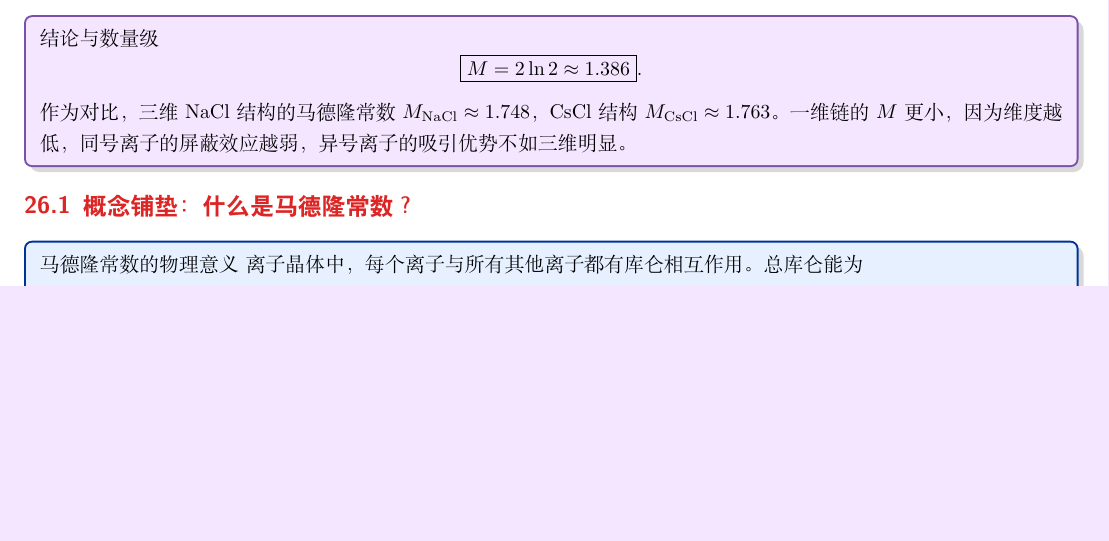
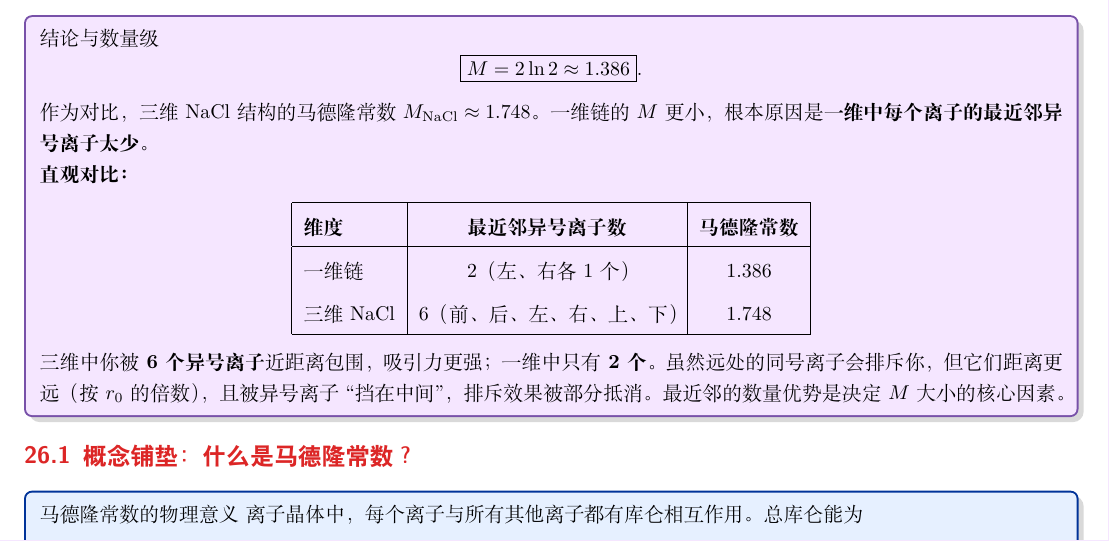
Before and after one commit to qimeng0103/qimeng0103.github.io, a LaTeX problem sheet (tex/exam-prep/ustc-phd-prep.tex, which reads tex/exam-prep/sec33.tex): part of page 138 of 183 before the commit and part of page 138 of 184 after it, cut so that both start at the same text, the shorter picture padded with empty space. Compiled offline with XeLaTeX.

Commit message:
fix(sec33): rewrite conclusion insightbox with nearest-neighbor count comparison

```diff
--- a/tex/exam-prep/sec33.tex
+++ b/tex/exam-prep/sec33.tex
@@ -16,7 +16,22 @@
 \[
   \boxed{M = 2\ln 2 \approx 1.386}.
 \]
-作为对比，三维 NaCl 结构的马德隆常数 $M_{\text{NaCl}} \approx 1.748$，CsCl 结构 $M_{\text{CsCl}} \approx 1.763$。一维链的 $M$ 更小，因为维度越低，同号离子的屏蔽效应越弱，异号离子的吸引优势不如三维明显。
+作为对比，三维 NaCl 结构的马德隆常数 $M_{\text{NaCl}} \approx 1.748$。一维链的 $M$ 更小，根本原因是\textbf{一维中每个离子的最近邻异号离子太少}。
+
+\textbf{直观对比：}
+\begin{center}
+\renewcommand{\arraystretch}{1.4}
+\begin{tabular}{|l|c|c|}
+\hline
+\textbf{维度} & \textbf{最近邻异号离子数} & \textbf{马德隆常数} \\
+\hline
+一维链 & 2（左、右各1个） & $1.386$ \\
+三维 NaCl & 6（前、后、左、右、上、下） & $1.748$ \\
+\hline
+\end{tabular}
+\end{center}
+
+三维中你被\textbf{6个异号离子}近距离包围，吸引力更强；一维中只有\textbf{2个}。虽然远处的同号离子会排斥你，但它们距离更远（按 $r_0$ 的倍数），且被异号离子``挡在中间''，排斥效果被部分抵消。最近邻的数量优势是决定 $M$ 大小的核心因素。
 \end{insightbox}
 
 \subsection{概念铺垫：什么是马德隆常数？}
```
